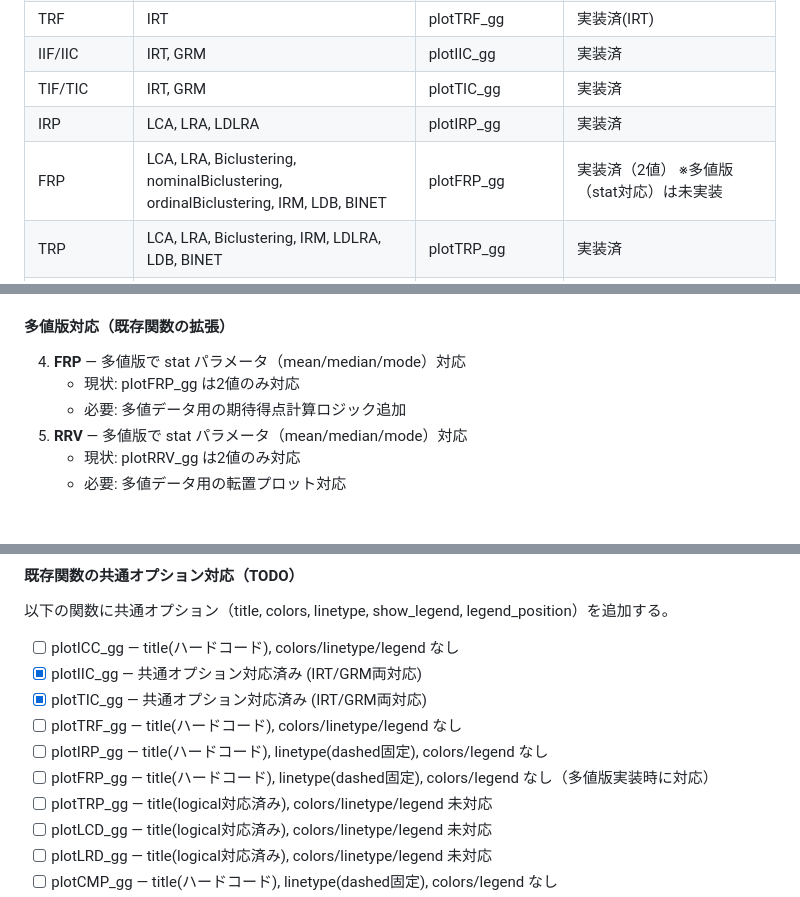
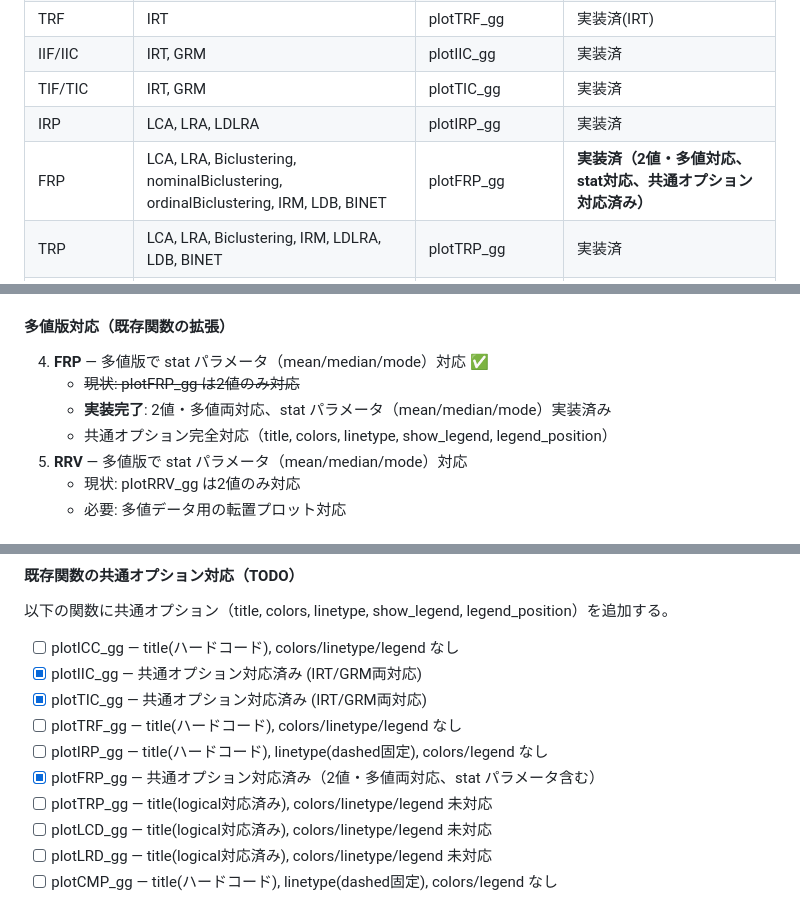
Before and after one commit to kosugitti/ggExametrika, a Markdown page: claude.md, 3 parts joined by grey strips. Drawn GitHub-style.

```diff
--- a/claude.md
+++ b/claude.md
@@ -70,7 +70,7 @@ exametrikaの全プロット機能をggplot2で実装完了したらv1.0.0とす
 | IIF/IIC | IRT, GRM | plotIIC_gg | 実装済 |
 | TIF/TIC | IRT, GRM | plotTIC_gg | 実装済 |
 | IRP | LCA, LRA, LDLRA | plotIRP_gg | 実装済 |
-| FRP | LCA, LRA, Biclustering, nominalBiclustering, ordinalBiclustering, IRM, LDB, BINET | plotFRP_gg | 実装済（2値） ※多値版（stat対応）は未実装 |
+| FRP | LCA, LRA, Biclustering, nominalBiclustering, ordinalBiclustering, IRM, LDB, BINET | plotFRP_gg | **実装済（2値・多値対応、stat対応、共通オプション対応済み）** |
 | TRP | LCA, LRA, Biclustering, IRM, LDLRA, LDB, BINET | plotTRP_gg | 実装済 |
 | LCD | LCA, Biclustering, nominalBiclustering, ordinalBiclustering | plotLCD_gg | 実装済 ※多値版の動作未確認 |
 | LRD | LRA, Biclustering, nominalBiclustering, ordinalBiclustering, LDLRA, LDB, BINET | plotLRD_gg | 実装済 ※多値版の動作未確認 |
@@ -141,9 +141,10 @@ ggExametrikaでは別関数として実装し、より明示的に使い分け
    - 実装予定: `plotScoreField_gg()`
 
 #### 多値版対応（既存関数の拡張）
-4. **FRP** — 多値版で stat パラメータ（mean/median/mode）対応
-   - 現状: plotFRP_gg は2値のみ対応
-   - 必要: 多値データ用の期待得点計算ロジック追加
+4. **FRP** — 多値版で stat パラメータ（mean/median/mode）対応 ✅
+   - ~~現状: plotFRP_gg は2値のみ対応~~
+   - **実装完了**: 2値・多値両対応、stat パラメータ（mean/median/mode）実装済み
+   - 共通オプション完全対応（title, colors, linetype, show_legend, legend_position）
 5. **RRV** — 多値版で stat パラメータ（mean/median/mode）対応
    - 現状: plotRRV_gg は2値のみ対応
    - 必要: 多値データ用の転置プロット対応
@@ -167,7 +168,7 @@ ggExametrikaでは別関数として実装し、より明示的に使い分け
 - [x] plotTIC_gg — 共通オプション対応済み (IRT/GRM両対応)
 - [ ] plotTRF_gg — title(ハードコード), colors/linetype/legend なし
 - [ ] plotIRP_gg — title(ハードコード), linetype(dashed固定), colors/legend なし
-- [ ] plotFRP_gg — title(ハードコード), linetype(dashed固定), colors/legend なし（多値版実装時に対応）
+- [x] plotFRP_gg — 共通オプション対応済み（2値・多値両対応、stat パラメータ含む）
 - [ ] plotTRP_gg — title(logical対応済み), colors/linetype/legend 未対応
 - [ ] plotLCD_gg — title(logical対応済み), colors/linetype/legend 未対応
 - [ ] plotLRD_gg — title(logical対応済み), colors/linetype/legend 未対応
```
Also changed, not shown: NEWS.md (+11 -0 lines), log.md (+51 -0 lines).
